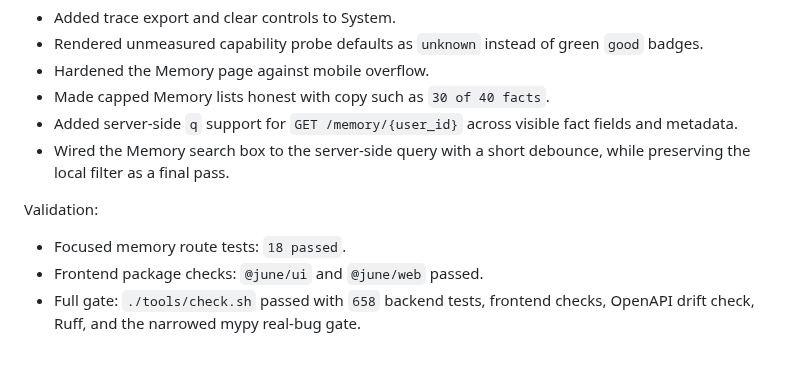
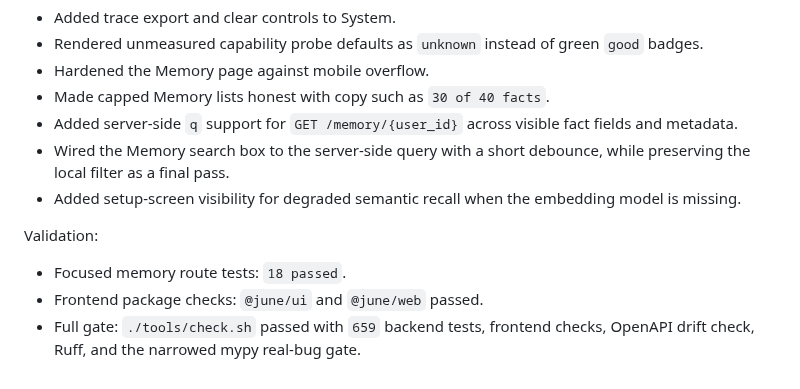
Before and after one commit to IrgenSlj/JuneAI, a Markdown page: docs/product/development-plan.md, the part around the change. GitHub-like rendering.

Commit message:
Record setup readiness progress

```diff
--- a/docs/product/development-plan.md
+++ b/docs/product/development-plan.md
@@ -241,10 +241,12 @@ Pushed on branch `codex/development-plan-implementation`:
   fields and metadata.
 - Wired the Memory search box to the server-side query with a short debounce,
   while preserving the local filter as a final pass.
+- Added setup-screen visibility for degraded semantic recall when the embedding
+  model is missing.
 
 Validation:
 
 - Focused memory route tests: `18 passed`.
 - Frontend package checks: `@june/ui` and `@june/web` passed.
-- Full gate: `./tools/check.sh` passed with `658` backend tests, frontend checks,
+- Full gate: `./tools/check.sh` passed with `659` backend tests, frontend checks,
   OpenAPI drift check, Ruff, and the narrowed mypy real-bug gate.
```
